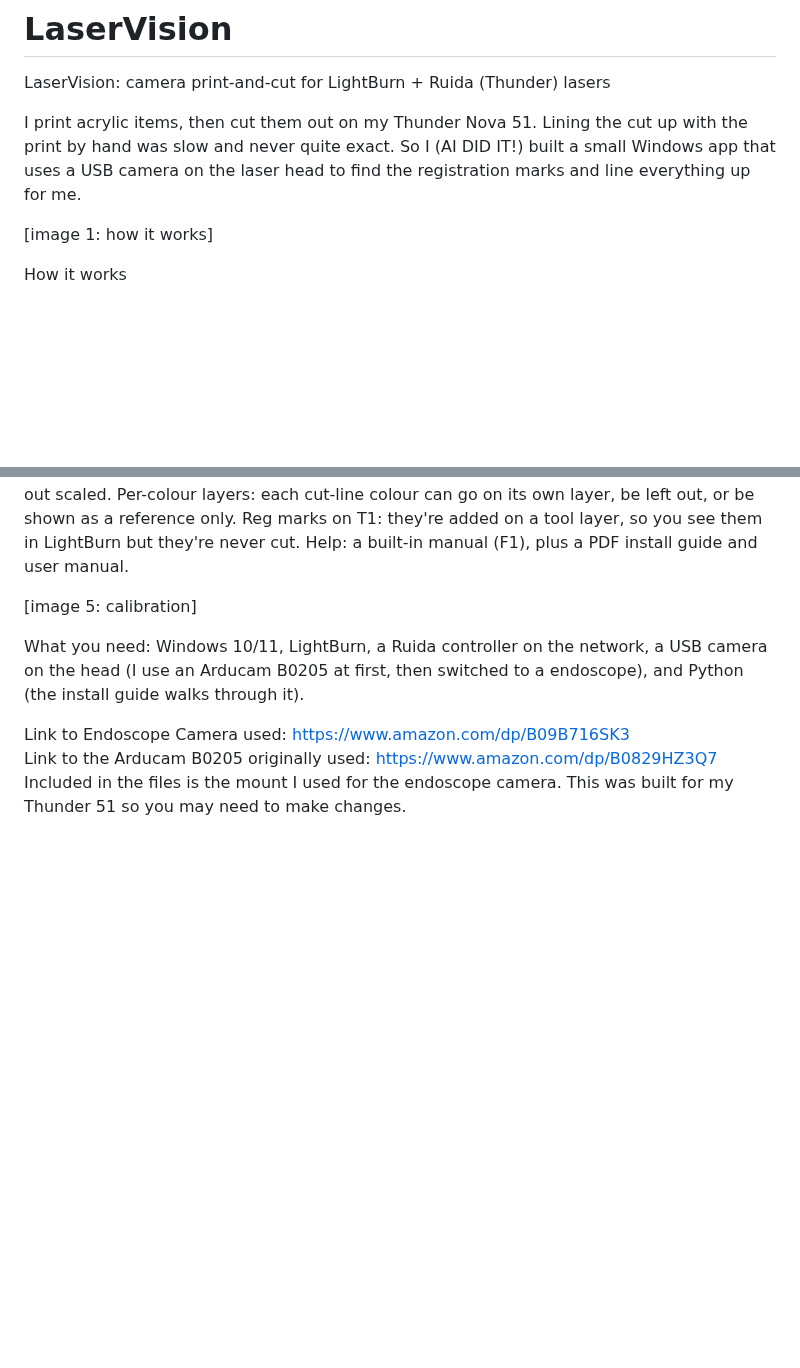
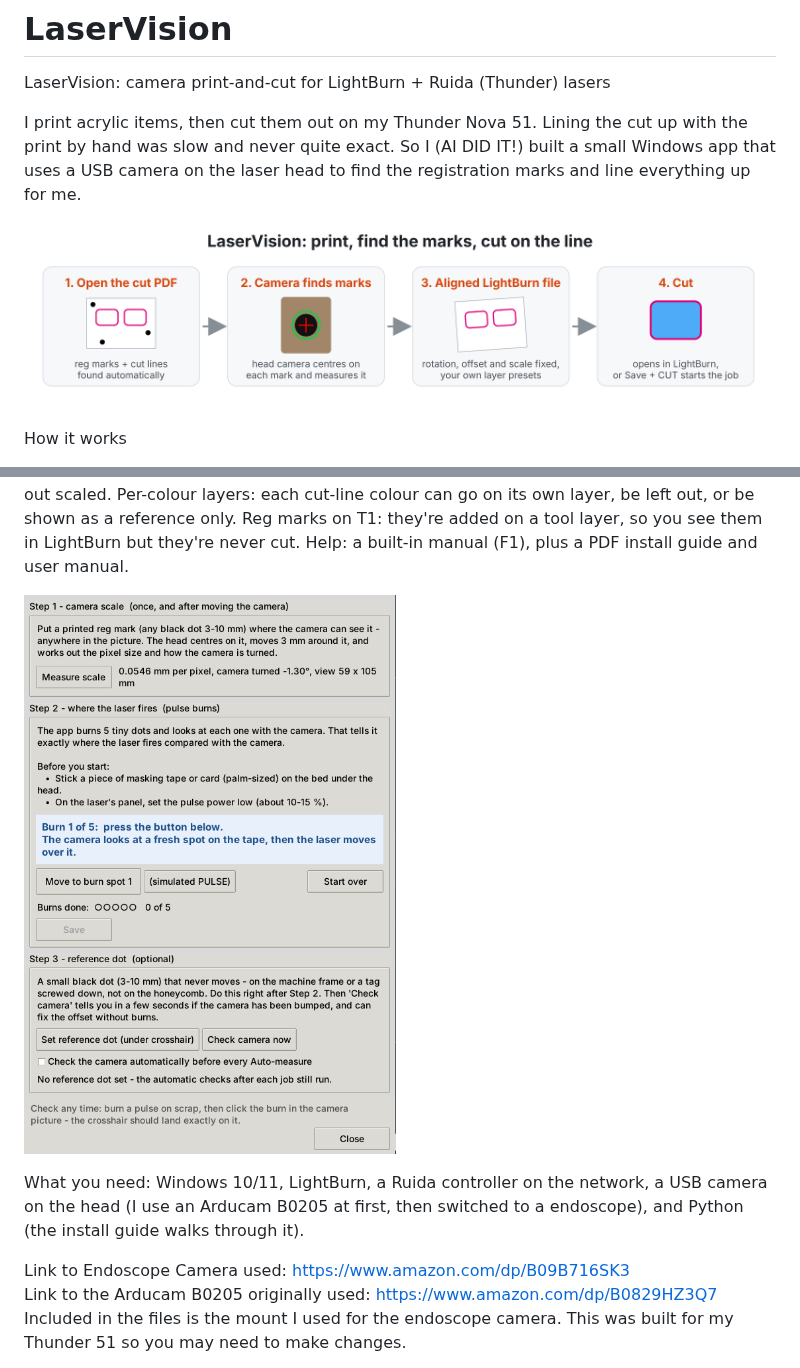
Before and after one commit to jkktech/LaserVision, a Markdown page: README.md, 2 parts joined by grey strips. GitHub-like rendering; pictures changed too: 5_calibration.png (added); blank space fills up the shorter version.

Commit message:
README: embed the screenshots
Co-Authored-By: Claude Opus 5.5 <noreply@anthropic.com>
Claude-Session: https://claude.ai/code/session_01JBxG9nNAV8AcwrrSENw5V1

```diff
--- a/README.md
+++ b/README.md
@@ -3,7 +3,7 @@ LaserVision: camera print-and-cut for LightBurn + Ruida (Thunder) lasers
 
 I print acrylic items, then cut them out on my Thunder Nova 51. Lining the cut up with the print by hand was slow and never quite exact. So I (AI DID IT!) built a small Windows app that uses a USB camera on the laser head to find the registration marks and line everything up for me.
 
-[image 1: how it works]
+![How it works](1_how_it_works.png)
 
 How it works
 
@@ -23,7 +27,7 @@ Per-colour layers: each cut-line colour can go on its own layer, be left out, or
 Reg marks on T1: they're added on a tool layer, so you see them in LightBurn but they're never cut.
 Help: a built-in manual (F1), plus a PDF install guide and user manual.
 
-[image 5: calibration]
+![Calibration](5_calibration.png)
 
 What you need: Windows 10/11, LightBurn, a Ruida controller on the network, a USB camera on the head (I use an Arducam B0205 at first, then switched to a endoscope), and Python (the install guide walks through it).
 
```
Also changed, not shown: other parts of README.md (+5 -1 lines).
